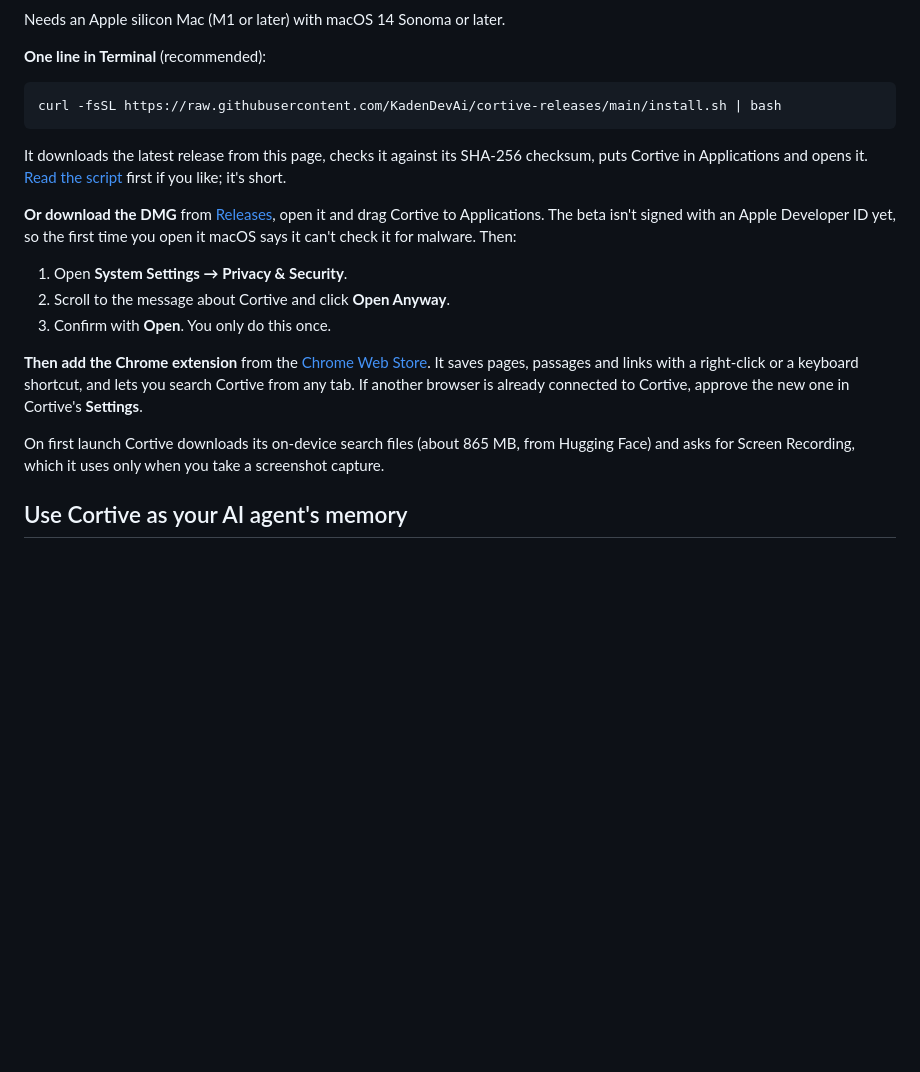
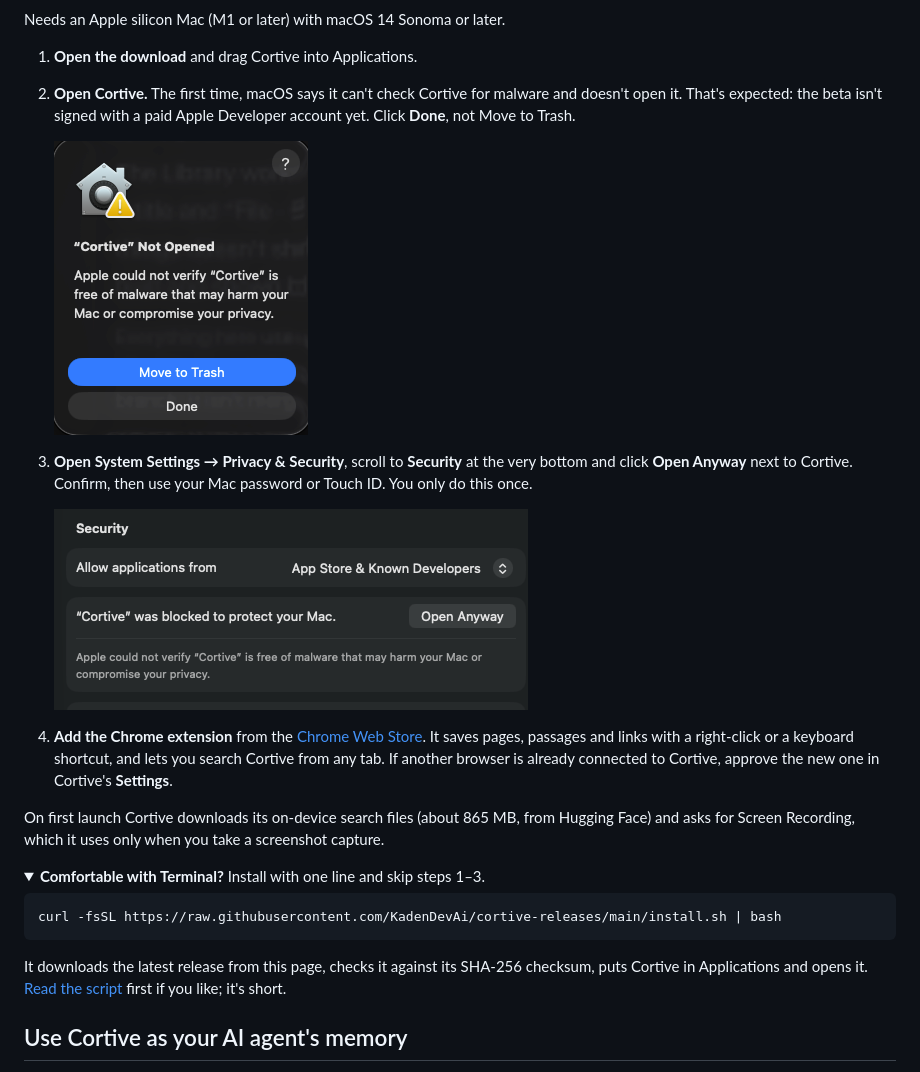
Before and after one commit to KadenDevAi/cortive-releases, a Markdown page: README.md, the part around one of its changes. Rendered like a GitHub page; pictures changed too: docs/not-opened.png (added), docs/open-anyway.png (added); folded sections open; blank space fills up the shorter version.

Commit message:
Download page: one-click download button and a picture of Open Anyway
Most visitors aren't technical: the old page led with a Terminal command
and sent everyone else through the Releases list to pick between three
files. The button links to releases/latest/download/Cortive.dmg, so it
always serves the newest version. The Open Anyway step is where an
unsigned beta loses people, so it now has a picture and a one-line reason.
The Terminal install stays, folded under a details toggle.

Co-Authored-By: Claude Opus 5.5 <noreply@anthropic.com>

````diff
--- a/README.md
+++ b/README.md
@@ -11,6 +13,20 @@ This repository holds Cortive's downloads and release notes. Cortive is free dur
 Needs an Apple silicon Mac (M1 or later) with macOS 14 Sonoma or later.
 
-**One line in Terminal** (recommended):
+1. **Open the download** and drag Cortive into Applications.
+2. **Open Cortive.** The first time, macOS says it can't check Cortive for malware and doesn't open it. That's expected: the beta isn't signed with a paid Apple Developer account yet. Click **Done**, not Move to Trash.
+
+   <img src="docs/not-opened.png" alt="macOS popup: Cortive Not Opened. Apple could not verify Cortive is free of malware. Buttons: Move to Trash, Done" width="254">
+
+3. **Open System Settings → Privacy & Security**, scroll to **Security** at the very bottom and click **Open Anyway** next to Cortive. Confirm, then use your Mac password or Touch ID. You only do this once.
+
+   <img src="docs/open-anyway.png" alt="System Settings, Privacy &amp; Security, Security section: &quot;Cortive was blocked to protect your Mac&quot; with an Open Anyway button" width="474">
+
+4. **Add the Chrome extension** from the [Chrome Web Store](https://chromewebstore.google.com/detail/cortive/aebpbfkdpggpnigojbnhkcnemngjifia). It saves pages, passages and links with a right-click or a keyboard shortcut, and lets you search Cortive from any tab. If another browser is already connected to Cortive, approve the new one in Cortive's **Settings**.
+
+On first launch Cortive downloads its on-device search files (about 865 MB, from Hugging Face) and asks for Screen Recording, which it uses only when you take a screenshot capture.
+
+<details>
+<summary><b>Comfortable with Terminal?</b> Install with one line and skip steps 1–3.</summary>
 
 ```bash
 curl -fsSL https://raw.githubusercontent.com/KadenDevAi/cortive-releases/main/install.sh | bash
@@ -18,15 +34,7 @@ curl -fsSL https://raw.githubusercontent.com/KadenDevAi/cortive-releases/main/in
 
 It downloads the latest release from this page, checks it against its SHA-256 checksum, puts Cortive in Applications and opens it. [Read the script](install.sh) first if you like; it's short.
 
-**Or download the DMG** from [Releases](https://github.com/KadenDevAi/cortive-releases/releases/latest), open it and drag Cortive to Applications. The beta isn't signed with an Apple Developer ID yet, so the first time you open it macOS says it can't check it for malware. Then:
-
-1. Open **System Settings → Privacy & Security**.
-2. Scroll to the message about Cortive and click **Open Anyway**.
-3. Confirm with **Open**. You only do this once.
-
-**Then add the Chrome extension** from the [Chrome Web Store](https://chromewebstore.google.com/detail/cortive/aebpbfkdpggpnigojbnhkcnemngjifia). It saves pages, passages and links with a right-click or a keyboard shortcut, and lets you search Cortive from any tab. If another browser is already connected to Cortive, approve the new one in Cortive's **Settings**.
-
-On first launch Cortive downloads its on-device search files (about 865 MB, from Hugging Face) and asks for Screen Recording, which it uses only when you take a screenshot capture.
+</details>
 
 ## Use Cortive as your AI agent's memory
 
````
Also changed, not shown: other parts of README.md (+2 -0 lines), docs/download-button.png (added).
